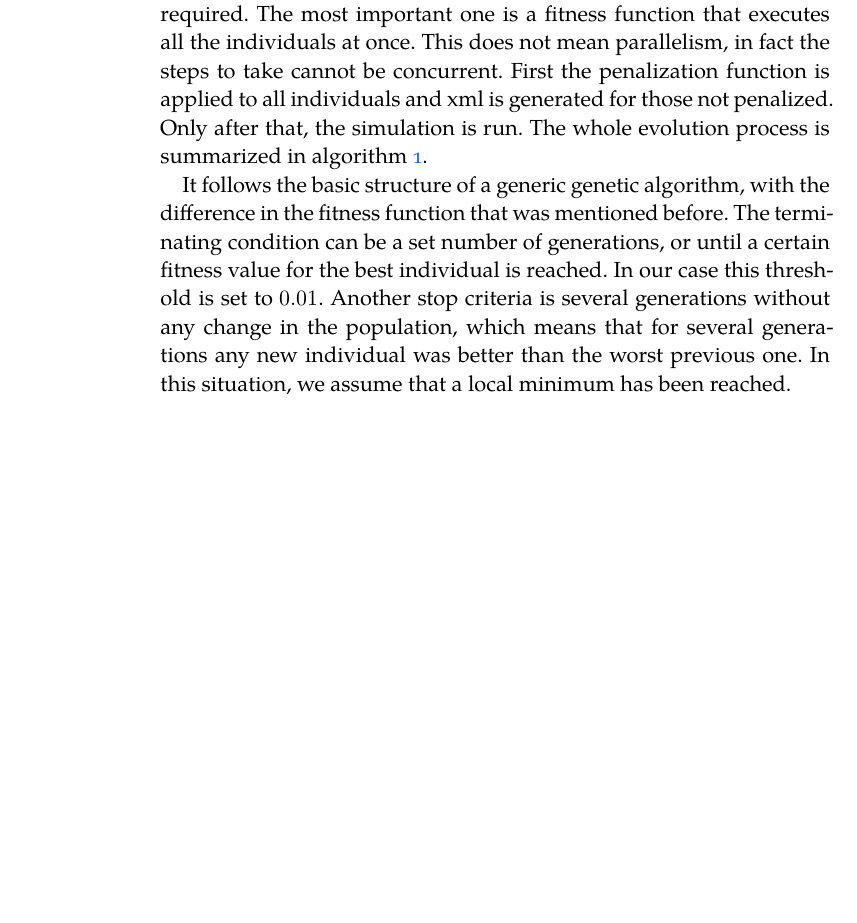
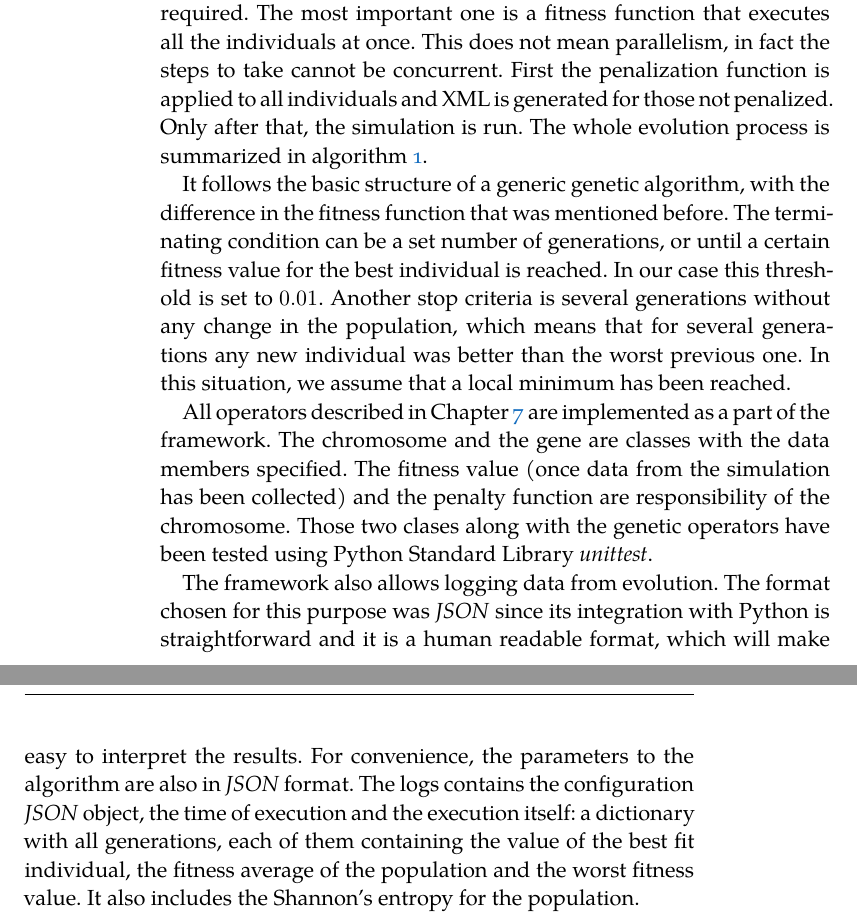
Before and after one commit to Laucalle/AngryBirdsLevelGenerationThesis, a LaTeX thesis (ClassicThesis.tex, which reads Chapters/Chapter07.tex): part of page 42 of 65 before the commit and two parts of pages 42 and 43 of 65 after it, the two joined at a grey line, cut so that both start at the same text, the shorter picture padded with empty space. Compiled offline with XeLaTeX; a missing font is replaced by an installed copy or a similar font.

Commit message:
Implementation: test and logging bit

```diff
--- a/Chapters/Chapter07.tex
+++ b/Chapters/Chapter07.tex
@@ -39,7 +39,7 @@ The problem tackled in this project requires high customization. Both framework
 
 \section{Implemented evolutionary framework}
 
-The framework needed is not complex, but it covers all the features required. The most important one is a fitness function that executes all the individuals at once. This does not mean parallelism, in fact the steps to take cannot be concurrent. First the penalization function is applied to all individuals and xml is generated for those not penalized. Only after that, the simulation is run. The whole evolution process is summarized in algorithm \ref{a:evolution}.
+The framework needed is not complex, but it covers all the features required. The most important one is a fitness function that executes all the individuals at once. This does not mean parallelism, in fact the steps to take cannot be concurrent. First the penalization function is applied to all individuals and XML is generated for those not penalized. Only after that, the simulation is run. The whole evolution process is summarized in algorithm \ref{a:evolution}.
 
 \begin{algorithm}
 	\caption{Evolution}
@@ -65,6 +65,9 @@ The framework needed is not complex, but it covers all the features required. Th
 
 It follows the basic structure of a generic genetic algorithm, with the difference in the fitness function that was mentioned before. The terminating condition can be a set number of generations, or until a certain fitness value for the best individual is reached. In our case this threshold is set to $0.01$. Another stop criteria is several generations without any change in the population, which means that for several generations any new individual was better than the worst previous one. In this situation, we assume that a local minimum has been reached.
 
+All operators described in Chapter \ref{ch:Representation} are implemented as a part of the framework. The chromosome and the gene are classes with the data members specified. The fitness value (once data from the simulation has been collected) and the penalty function are responsibility of the chromosome. Those two clases along with the genetic operators have been tested using Python Standard Library \textit{unittest}.
+
+The framework also allows logging data from evolution. The format chosen for this purpose was \textit{JSON} since its integration with Python is straightforward and it is a human readable format, which will make easy to interpret the results. For convenience, the parameters to the algorithm are also in \textit{JSON} format. The logs contains the configuration \textit{JSON} object, the time of execution and the execution itself: a dictionary with all generations, each of them containing the value of the best fit individual, the fitness average of the population and the worst fitness value. It also includes the Shannon's entropy for the population.
 %************************************************
 
 %*****************************************
```
Also changed, not shown: Chapters/Chapter05.tex (+1 -1 lines), Chapters/Chapter06.tex (+1 -1 lines), ClassicThesis.pdf.
